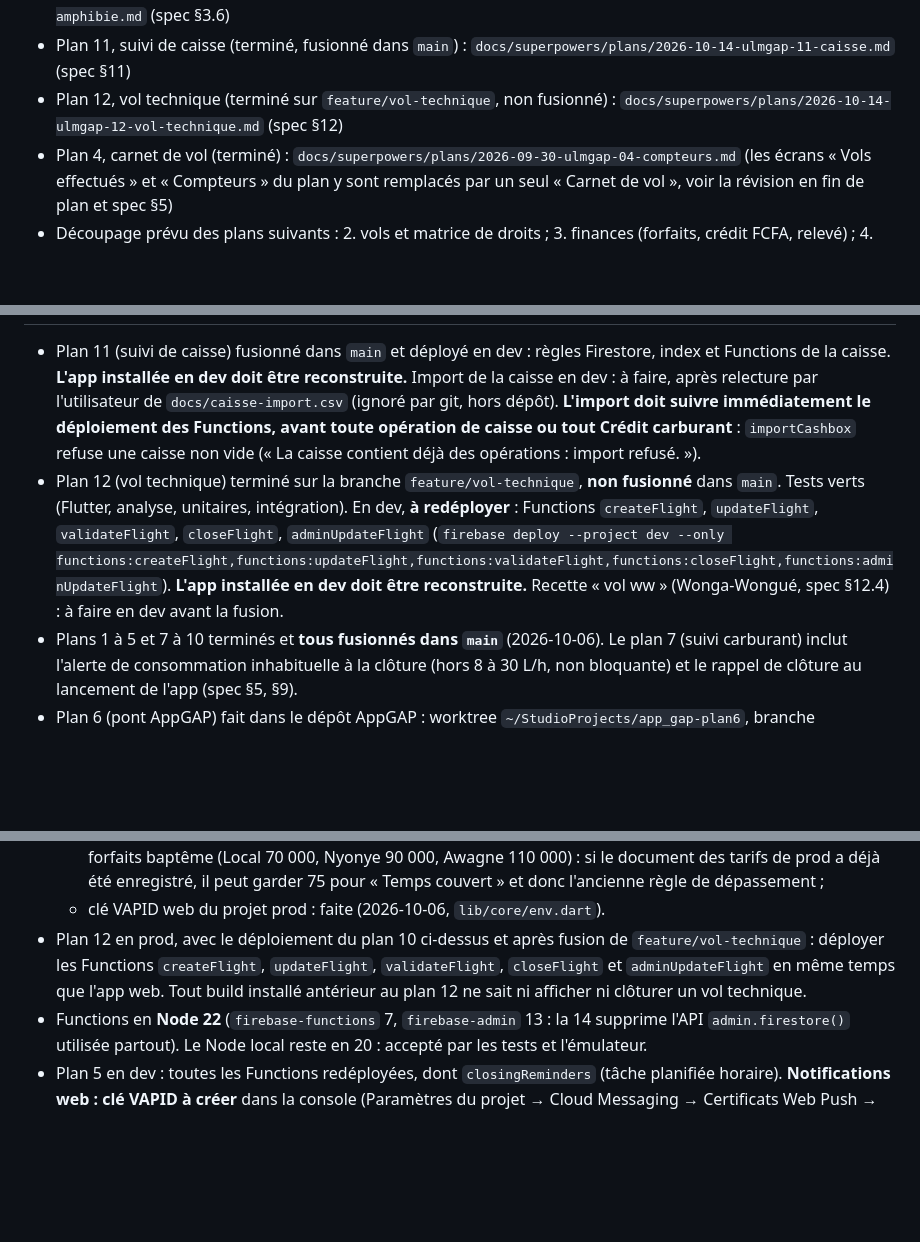
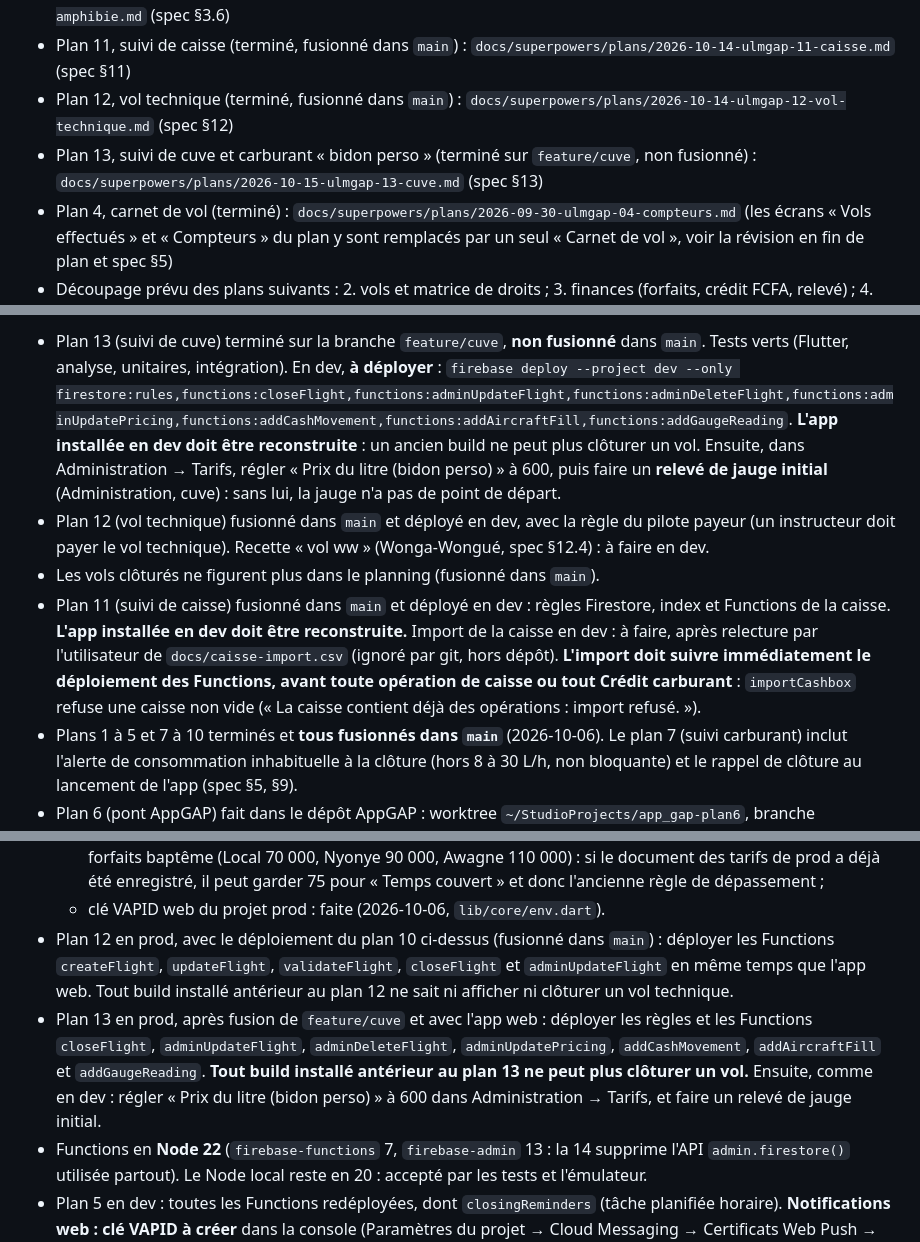
Before and after one commit to MayoFaro/UlmGap, a Markdown page: CLAUDE.md, 3 parts joined by grey strips. Drawn GitHub-style; blank space fills up the shorter version.

Commit message:
docs: plan 13 (fuel tank) state and deployment notes
Co-Authored-By: Claude Haiku 5.5 <noreply@anthropic.com>

```diff
--- a/CLAUDE.md
+++ b/CLAUDE.md
@@ -30,8 +30,11 @@ doivent jamais accéder à AppGAP.
   `docs/superpowers/plans/2026-10-06-ulmgap-10-lache-amphibie.md` (spec §3.6)
 - Plan 11, suivi de caisse (terminé, fusionné dans `main`) :
   `docs/superpowers/plans/2026-10-14-ulmgap-11-caisse.md` (spec §11)
-- Plan 12, vol technique (terminé sur `feature/vol-technique`, non fusionné) :
+- Plan 12, vol technique (terminé, fusionné dans `main`) :
   `docs/superpowers/plans/2026-10-14-ulmgap-12-vol-technique.md` (spec §12)
+- Plan 13, suivi de cuve et carburant « bidon perso » (terminé sur
+  `feature/cuve`, non fusionné) :
+  `docs/superpowers/plans/2026-10-15-ulmgap-13-cuve.md` (spec §13)
 - Plan 4, carnet de vol (terminé) : `docs/superpowers/plans/2026-09-30-ulmgap-04-compteurs.md`
   (les écrans « Vols effectués » et « Compteurs » du plan y sont remplacés
   par un seul « Carnet de vol », voir la révision en fin de plan et spec §5)
@@ -82,4 +85,16 @@ d'où le JDK d'Android Studio.
 
+- Plan 13 (suivi de cuve) terminé sur la branche `feature/cuve`, **non
+  fusionné** dans `main`. Tests verts (Flutter, analyse, unitaires,
+  intégration). En dev, **à déployer** :
+  `firebase deploy --project dev --only firestore:rules,functions:closeFlight,functions:adminUpdateFlight,functions:adminDeleteFlight,functions:adminUpdatePricing,functions:addCashMovement,functions:addAircraftFill,functions:addGaugeReading`.
+  **L'app installée en dev doit être reconstruite** : un ancien build ne peut
+  plus clôturer un vol. Ensuite, dans Administration → Tarifs, régler « Prix du
+  litre (bidon perso) » à 600, puis faire un **relevé de jauge initial**
+  (Administration, cuve) : sans lui, la jauge n'a pas de point de départ.
+- Plan 12 (vol technique) fusionné dans `main` et déployé en dev, avec la
+  règle du pilote payeur (un instructeur doit payer le vol technique). Recette
+  « vol ww » (Wonga-Wongué, spec §12.4) : à faire en dev.
+- Les vols clôturés ne figurent plus dans le planning (fusionné dans `main`).
 - Plan 11 (suivi de caisse) fusionné dans `main` et déployé en dev : règles
   Firestore, index et Functions de la caisse. **L'app installée en dev doit
   être reconstruite.** Import de la caisse en dev : à faire, après relecture
@@ -88,13 +103,6 @@ d'où le JDK d'Android Studio.
   toute opération de caisse ou tout Crédit carburant** : `importCashbox`
   refuse une caisse non vide (« La caisse contient déjà des opérations :
   import refusé. »).
-- Plan 12 (vol technique) terminé sur la branche `feature/vol-technique`, **non
-  fusionné** dans `main`. Tests verts (Flutter, analyse, unitaires, intégration).
-  En dev, **à redéployer** : Functions `createFlight`, `updateFlight`,
-  `validateFlight`, `closeFlight`, `adminUpdateFlight`
-  (`firebase deploy --project dev --only functions:createFlight,functions:updateFlight,functions:validateFlight,functions:closeFlight,functions:adminUpdateFlight`).
-  **L'app installée en dev doit être reconstruite.** Recette « vol ww »
-  (Wonga-Wongué, spec §12.4) : à faire en dev avant la fusion.
 - Plans 1 à 5 et 7 à 10 terminés et **tous fusionnés dans `main`** (2026-10-06).
   Le plan 7 (suivi carburant) inclut l'alerte de consommation inhabituelle à
   la clôture (hors 8 à 30 L/h, non bloquante) et le rappel de clôture au
@@ -174,11 +182,18 @@ d'où le JDK d'Android Studio.
     déjà été enregistré, il peut garder 75 pour « Temps couvert » et donc
     l'ancienne règle de dépassement ;
   - clé VAPID web du projet prod : faite (2026-10-06, `lib/core/env.dart`).
-- Plan 12 en prod, avec le déploiement du plan 10 ci-dessus et après
-  fusion de `feature/vol-technique` : déployer les Functions `createFlight`,
-  `updateFlight`, `validateFlight`, `closeFlight` et `adminUpdateFlight` en
-  même temps que l'app web. Tout build installé antérieur au plan 12 ne sait
-  ni afficher ni clôturer un vol technique.
+- Plan 12 en prod, avec le déploiement du plan 10 ci-dessus (fusionné dans
+  `main`) : déployer les Functions `createFlight`, `updateFlight`,
+  `validateFlight`, `closeFlight` et `adminUpdateFlight` en même temps que
+  l'app web. Tout build installé antérieur au plan 12 ne sait ni afficher ni
+  clôturer un vol technique.
+- Plan 13 en prod, après fusion de `feature/cuve` et avec l'app web : déployer
+  les règles et les Functions `closeFlight`, `adminUpdateFlight`,
+  `adminDeleteFlight`, `adminUpdatePricing`, `addCashMovement`,
+  `addAircraftFill` et `addGaugeReading`. **Tout build installé antérieur au
+  plan 13 ne peut plus clôturer un vol.** Ensuite, comme en dev : régler « Prix
+  du litre (bidon perso) » à 600 dans Administration → Tarifs, et faire un
+  relevé de jauge initial.
 - Functions en **Node 22** (`firebase-functions` 7, `firebase-admin` 13 :
   la 14 supprime l'API `admin.firestore()` utilisée partout). Le Node local
   reste en 20 : accepté par les tests et l'émulateur.
```
Also changed, not shown: other parts of CLAUDE.md (+1 -1 lines).
